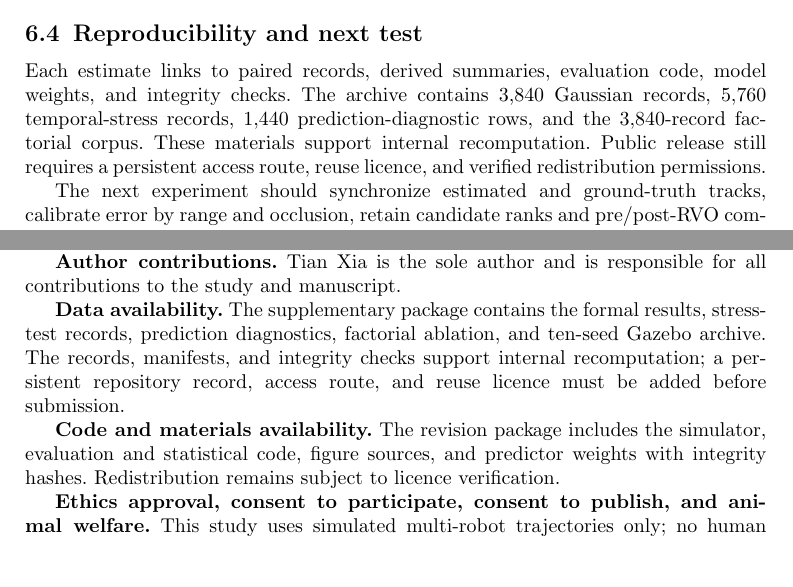
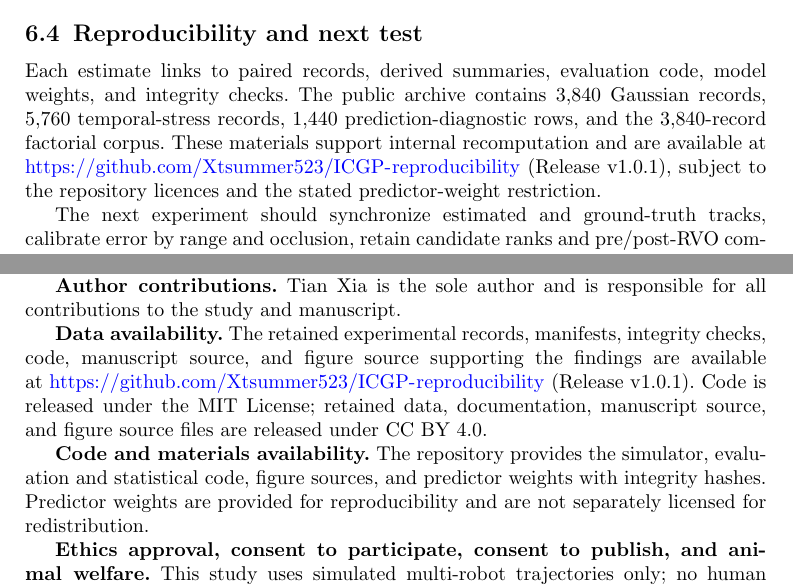
Before and after one commit to Xtsummer523/ICGP-reproducibility, a LaTeX paper (manuscript/ICGP_JIROS.tex): two parts of pages 24 and 34 of 34, joined at a grey line, cut so that both start at the same text, the shorter picture padded with empty space. Compiled offline with pdfLaTeX.

Commit message:
Synchronize manuscript availability disclosures

```diff
--- a/manuscript/ICGP_JIROS.tex
+++ b/manuscript/ICGP_JIROS.tex
@@ -583,7 +583,7 @@ Gaussian, AR(1), and dropout schedules vary controller input in controlled ways;
 
 \subsection{Reproducibility and next test}
 
-Each estimate links to paired records, derived summaries, evaluation code, model weights, and integrity checks. The archive contains 3,840 Gaussian records, 5,760 temporal-stress records, 1,440 prediction-diagnostic rows, and the 3,840-record factorial corpus. These materials support internal recomputation. Public release still requires a persistent access route, reuse licence, and verified redistribution permissions.
+Each estimate links to paired records, derived summaries, evaluation code, model weights, and integrity checks. The public archive contains 3,840 Gaussian records, 5,760 temporal-stress records, 1,440 prediction-diagnostic rows, and the 3,840-record factorial corpus. These materials support internal recomputation and are available at \url{https://github.com/Xtsummer523/ICGP-reproducibility} (Release v1.0.1), subject to the repository licences and the stated predictor-weight restriction.
 
 The next experiment should synchronize estimated and ground-truth tracks, calibrate error by range and occlusion, retain candidate ranks and pre/post-RVO commands, and measure end-to-end timing. A symmetric merge also needs an explicit priority or deadlock-resolution layer. These records would separate forecast, ranking, projection, and coordination effects that remain confounded here.
 \section{Conclusion}
@@ -721,9 +721,9 @@ scenario seed and perturbation schedule.
 
 \textbf{Author contributions.} Tian Xia is the sole author and is responsible for all contributions to the study and manuscript.
 
-\textbf{Data availability.} The supplementary package contains the formal results, stress-test records, prediction diagnostics, factorial ablation, and ten-seed Gazebo archive. The records, manifests, and integrity checks support internal recomputation; a persistent repository record, access route, and reuse licence must be added before submission.
+\textbf{Data availability.} The retained experimental records, manifests, integrity checks, code, manuscript source, and figure source supporting the findings are available at \url{https://github.com/Xtsummer523/ICGP-reproducibility} (Release v1.0.1). Code is released under the MIT License; retained data, documentation, manuscript source, and figure source files are released under CC BY 4.0.
 
-\textbf{Code and materials availability.} The revision package includes the simulator, evaluation and statistical code, figure sources, and predictor weights with integrity hashes. Redistribution remains subject to licence verification.
+\textbf{Code and materials availability.} The repository provides the simulator, evaluation and statistical code, figure sources, and predictor weights with integrity hashes. Predictor weights are provided for reproducibility and are not separately licensed for redistribution.
 
 \textbf{Ethics approval, consent to participate, consent to publish, and animal welfare.} This study uses simulated multi-robot trajectories only; no human participants, personal data, animals, biological materials, or identifiable images were involved.
 
```
Also changed, not shown: manuscript/ICGP_JIROS.tex (2 more changed lines).
